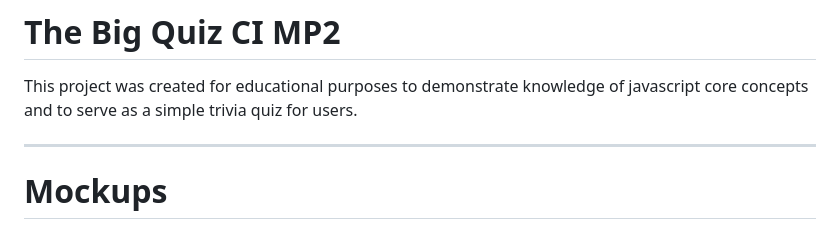
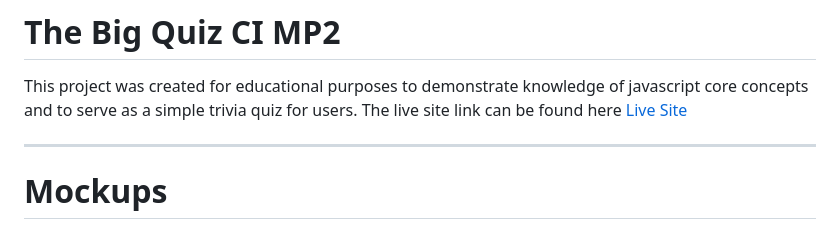
Before and after one commit to MacauleyMorgan/The-Big-Quiz-CIMP2, a Markdown page: README.md, the part around the change. Rendered like a GitHub page.

Commit message:
Update to readme
Inserted live site link on top of page

```diff
--- a/README.md
+++ b/README.md
@@ -1,6 +1,7 @@
 # The Big Quiz CI MP2
 
 This project was created for educational purposes to demonstrate knowledge of javascript core concepts and to serve as a simple trivia quiz for users.
+The live site link can be found here [Live Site](https://macauleymorgan.github.io/The-Big-Quiz-CIMP2/ "Live Site")
 
 ---
 # Mockups
```
